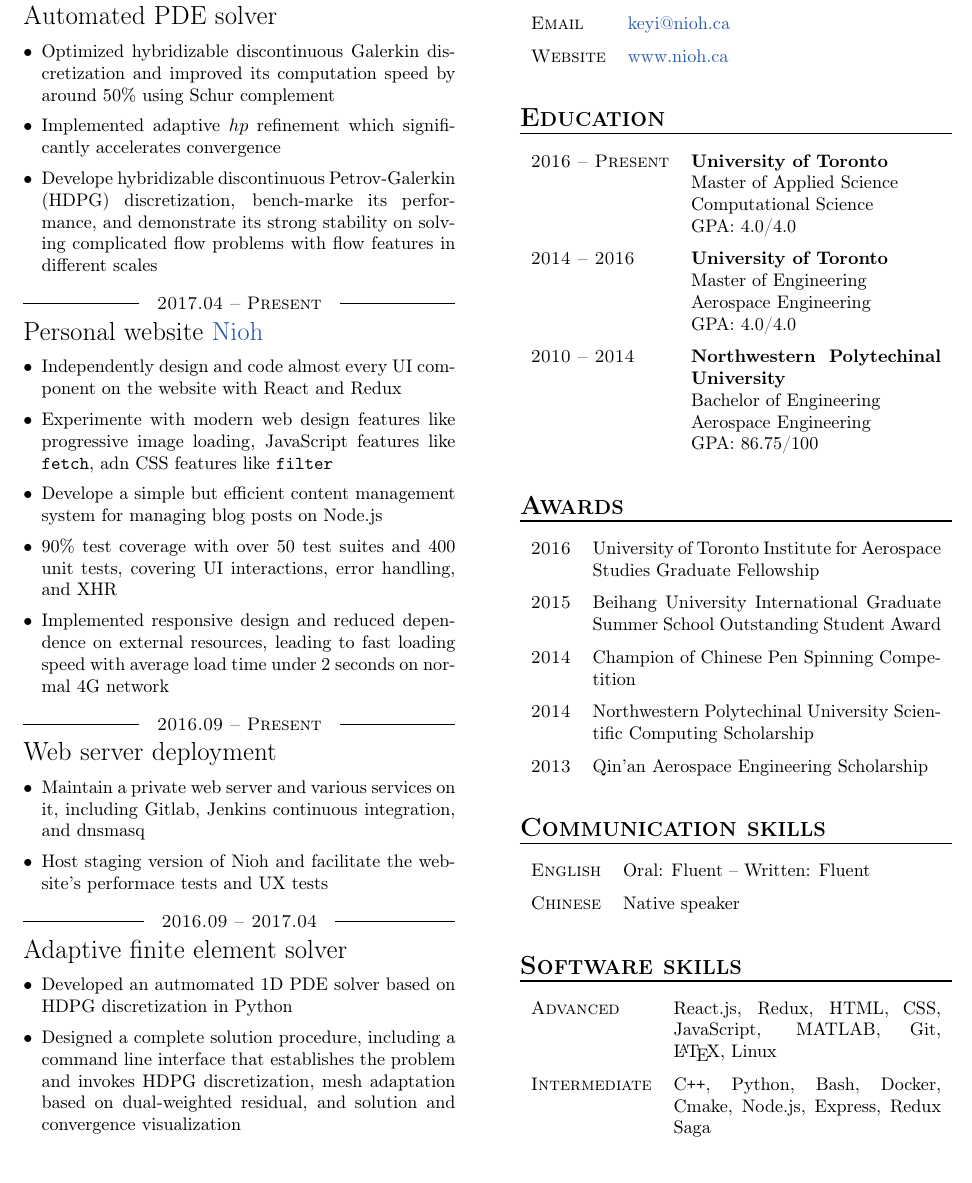
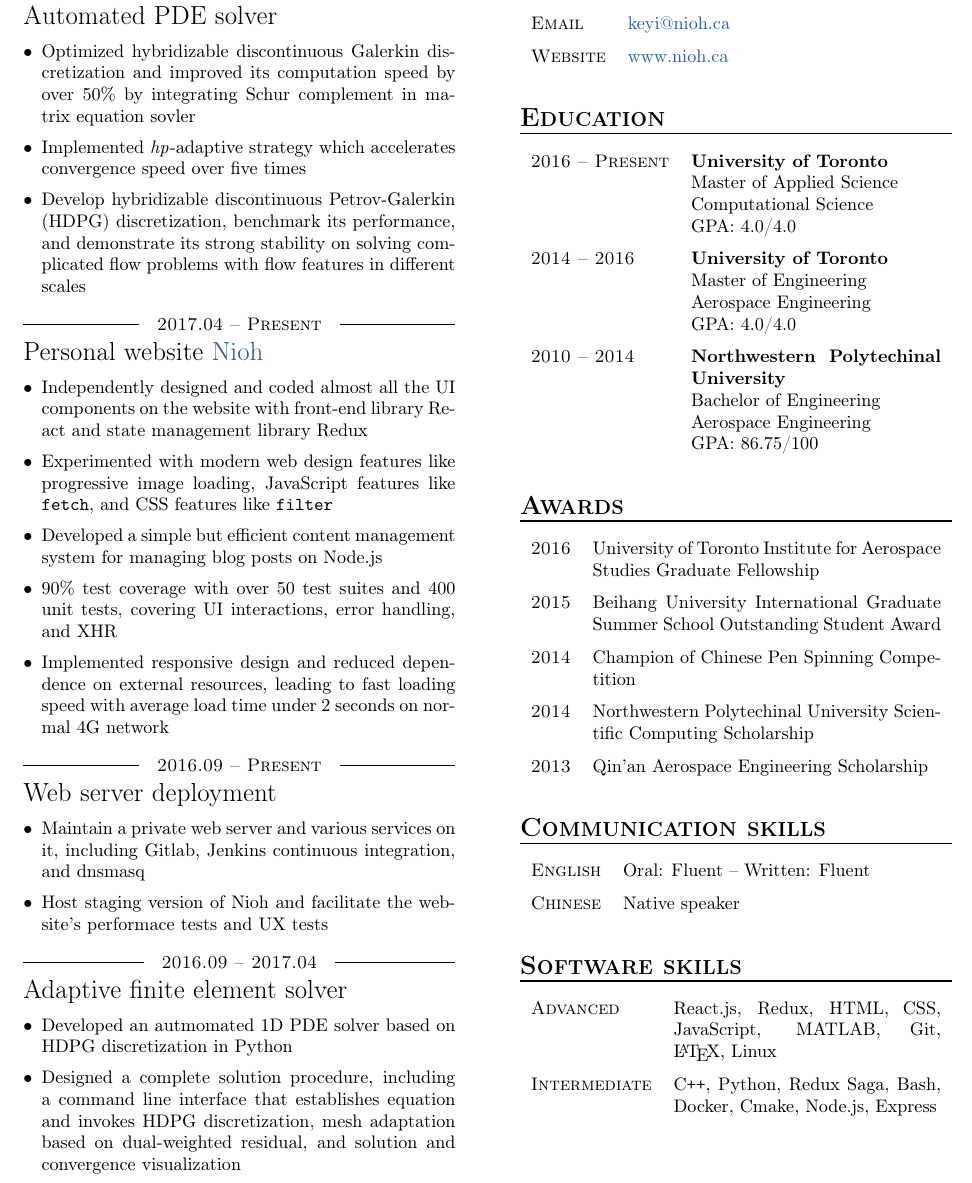
Before and after one commit to asdf123101/resume, a LaTeX CV (Keyi_Ni_CV.tex): part of the page, cut so that both start at the same text. Compiled offline with pdfLaTeX.

Commit message:
Fix typos

```diff
--- a/Keyi_Ni_CV.tex
+++ b/Keyi_Ni_CV.tex
@@ -11,17 +11,17 @@
   \listitem{2017.02 -- Present}
   {Automated PDE solver}
   \begin{itemize}[leftmargin=*]
-  \item Optimized hybridizable discontinuous Galerkin discretization and improved its computation speed by around 50\% using Schur complement
-  \item Implemented adaptive $hp$ refinement which significantly accelerates convergence
-  \item Develope hybridizable discontinuous Petrov-Galerkin (HDPG) discretization, bench-marke its performance, and demonstrate its strong stability on solving complicated flow problems with flow features in different scales
+  \item Optimized hybridizable discontinuous Galerkin discretization and improved its computation speed by over 50\% by integrating Schur complement in matrix equation sovler
+  \item Implemented \textit{hp}-adaptive strategy which accelerates convergence speed over five times
+  \item Develop hybridizable discontinuous Petrov-Galerkin (HDPG) discretization, benchmark its performance, and demonstrate its strong stability on solving complicated flow problems with flow features in different scales
   \end{itemize}
 
   \listitem{2017.04 -- Present}
   {Personal website \href{https://www.nioh.ca}{Nioh}}
   \begin{itemize}
-    \item Independently design and code almost every UI component on the website with React and Redux
-    \item Experimente with modern web design features like progressive image loading, JavaScript features like \texttt{fetch}, adn CSS features like \texttt{filter}
-    \item Develope a simple but efficient content management system for managing blog posts on Node.js
+    \item Independently designed and coded almost all the UI components on the website with front-end library React and state management library Redux
+    \item Experimented with modern web design features like progressive image loading, JavaScript features like \texttt{fetch}, and CSS features like \texttt{filter}
+    \item Developed a simple but efficient content management system for managing blog posts on Node.js
     \item 90\% test coverage with over 50 test suites and 400 unit tests, covering UI interactions, error handling, and XHR
     \item Implemented responsive design and reduced dependence on external resources, leading to fast loading speed with average load time under 2 seconds on normal 4G network
   \end{itemize}
@@ -30,14 +30,14 @@
   {Web server deployment}
   \begin{itemize}
     \item Maintain a private web server and various services on it, including Gitlab, Jenkins continuous integration, and dnsmasq
-    \item Host staging version of Nioh and facilitate the website's performace tests and UX tests
+    \item Host staging version of Nioh and facilitate the website’s performace tests and UX tests
   \end{itemize}
 
   \listitem{2016.09 -- 2017.04}
   {Adaptive finite element solver}
   \begin{itemize}
     \item Developed an autmomated 1D PDE solver based on HDPG discretization in Python
-    \item Designed a complete solution procedure, including a command line interface that establishes the problem and invokes HDPG discretization, mesh adaptation based on dual-weighted residual, and solution and convergence visualization
+    \item Designed a complete solution procedure, including a command line interface that establishes equation and invokes HDPG discretization, mesh adaptation based on dual-weighted residual, and solution and convergence visualization
   \end{itemize}
 
   % \listitem{2016.01 -- 2016.05}
@@ -105,8 +105,7 @@
   {React.js, Redux, HTML, CSS, JavaScript, MATLAB, Git, \LaTeX, Linux}
 
   \item{Intermediate}
-  {C\texttt{++}, Python, Bash, Docker, Cmake, Node.js, Express, Redux Saga}
-
+  {C\texttt{++}, Python, Redux Saga, Bash, Docker, Cmake, Node.js, Express}
 \end{factlist}
 
 \end{document}
```
